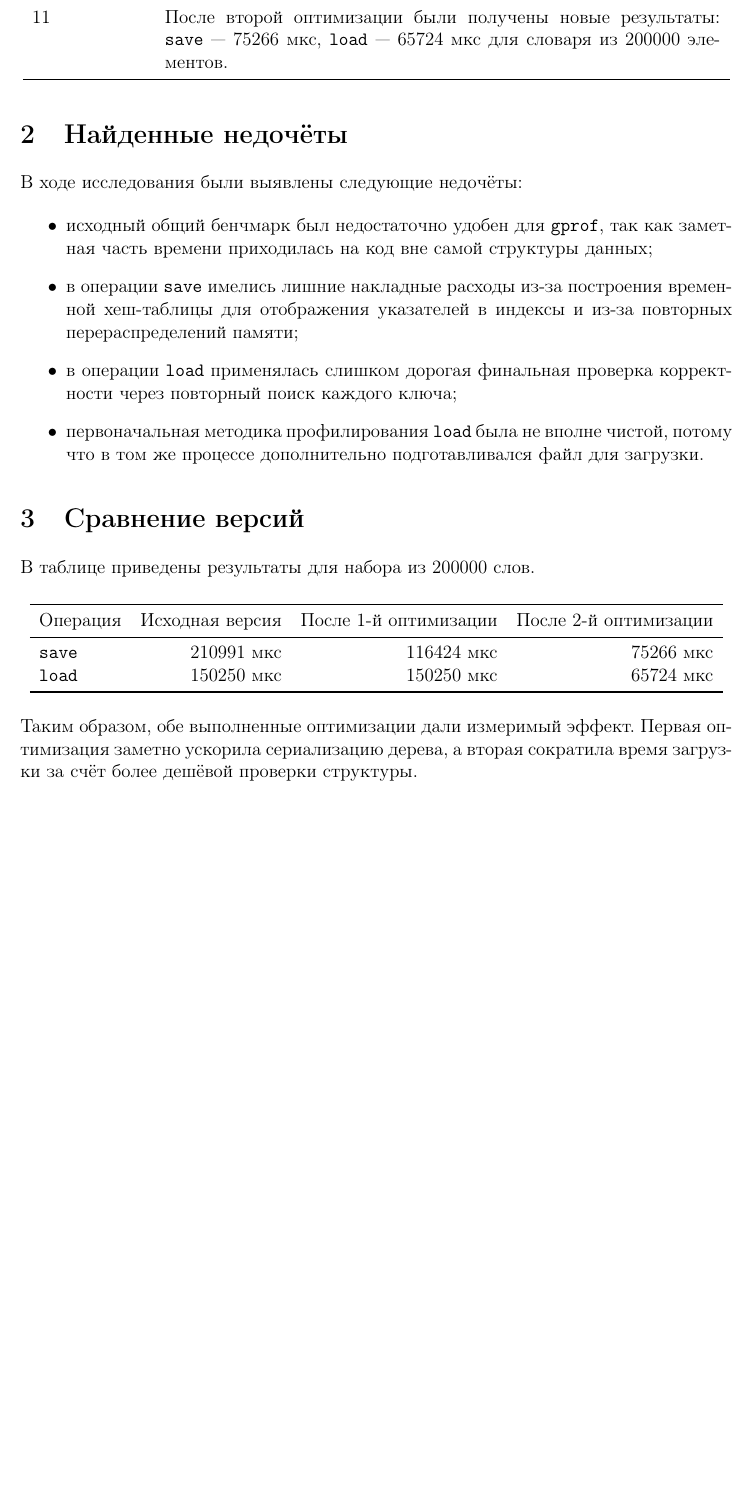
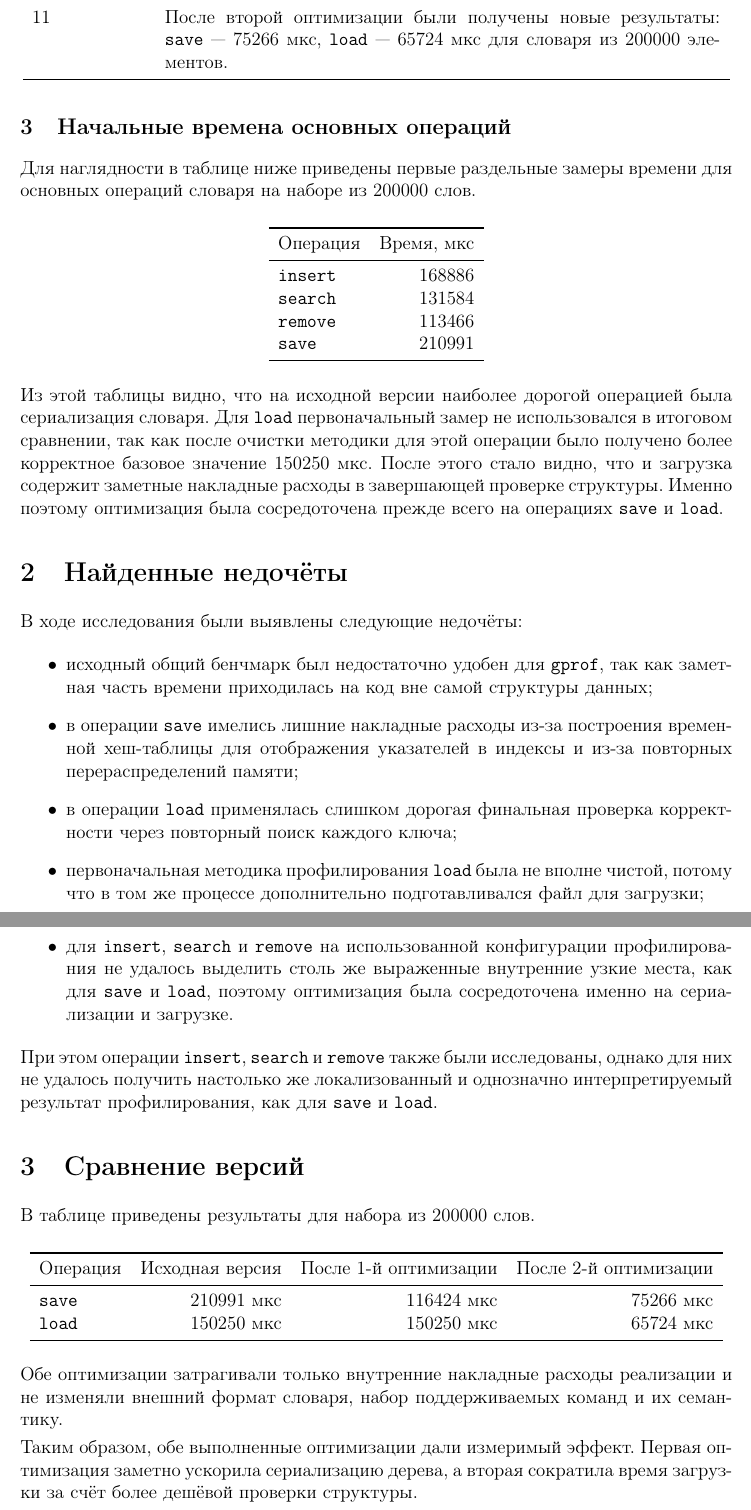
Before and after one commit to GoJIub/DA, a LaTeX document (3/report/report.tex, which reads 3/report/src/src.tex): part of page 5 of 7 before the commit and two parts of pages 5 and 6 of 8 after it, the two joined at a grey line, cut so that both start at the same text, the shorter picture padded with empty space. Compiled offline with pdfLaTeX.

Commit message:
More detailed report

```diff
--- a/3/report/src/src.tex
+++ b/3/report/src/src.tex
@@ -60,6 +60,25 @@
 \bottomrule
 \end{longtable}
 
+\subsection{Начальные времена основных операций}
+
+Для наглядности в таблице ниже приведены первые раздельные замеры времени для основных операций словаря на наборе из \(200000\) слов.
+
+\begin{center}
+\begin{tabular}{lr}
+\toprule
+Операция & Время, мкс \\
+\midrule
+\texttt{insert} & \(168886\) \\
+\texttt{search} & \(131584\) \\
+\texttt{remove} & \(113466\) \\
+\texttt{save} & \(210991\) \\
+\bottomrule
+\end{tabular}
+\end{center}
+
+Из этой таблицы видно, что на исходной версии наиболее дорогой операцией была сериализация словаря. Для \texttt{load} первоначальный замер не использовался в итоговом сравнении, так как после очистки методики для этой операции было получено более корректное базовое значение \(150250\) мкс. После этого стало видно, что и загрузка содержит заметные накладные расходы в завершающей проверке структуры. Именно поэтому оптимизация была сосредоточена прежде всего на операциях \texttt{save} и \texttt{load}.
+
 \section{Найденные недочёты}
 
 В ходе исследования были выявлены следующие недочёты:
@@ -67,8 +86,11 @@
     \item исходный общий бенчмарк был недостаточно удобен для \texttt{gprof}, так как заметная часть времени приходилась на код вне самой структуры данных;
     \item в операции \texttt{save} имелись лишние накладные расходы из-за построения временной хеш-таблицы для отображения указателей в индексы и из-за повторных перераспределений памяти;
     \item в операции \texttt{load} применялась слишком дорогая финальная проверка корректности через повторный поиск каждого ключа;
-    \item первоначальная методика профилирования \texttt{load} была не вполне чистой, потому что в том же процессе дополнительно подготавливался файл для загрузки.
+    \item первоначальная методика профилирования \texttt{load} была не вполне чистой, потому что в том же процессе дополнительно подготавливался файл для загрузки;
+    \item для \texttt{insert}, \texttt{search} и \texttt{remove} на использованной конфигурации профилирования не удалось выделить столь же выраженные внутренние узкие места, как для \texttt{save} и \texttt{load}, поэтому оптимизация была сосредоточена именно на сериализации и загрузке.
 \end{itemize}
+
+При этом операции \texttt{insert}, \texttt{search} и \texttt{remove} также были исследованы, однако для них не удалось получить настолько же локализованный и однозначно интерпретируемый результат профилирования, как для \texttt{save} и \texttt{load}.
 
 \section{Сравнение версий}
 
@@ -85,5 +107,7 @@
 \end{tabular}
 \end{center}
 
+Обе оптимизации затрагивали только внутренние накладные расходы реализации и не изменяли внешний формат словаря, набор поддерживаемых команд и их семантику.
+
 Таким образом, обе выполненные оптимизации дали измеримый эффект. Первая оптимизация заметно ускорила сериализацию дерева, а вторая сократила время загрузки за счёт более дешёвой проверки структуры.
 
```
Also changed, not shown: 3/report/report.pdf, 3/report/src/src.tex (4 more changed lines), 3 other files.
